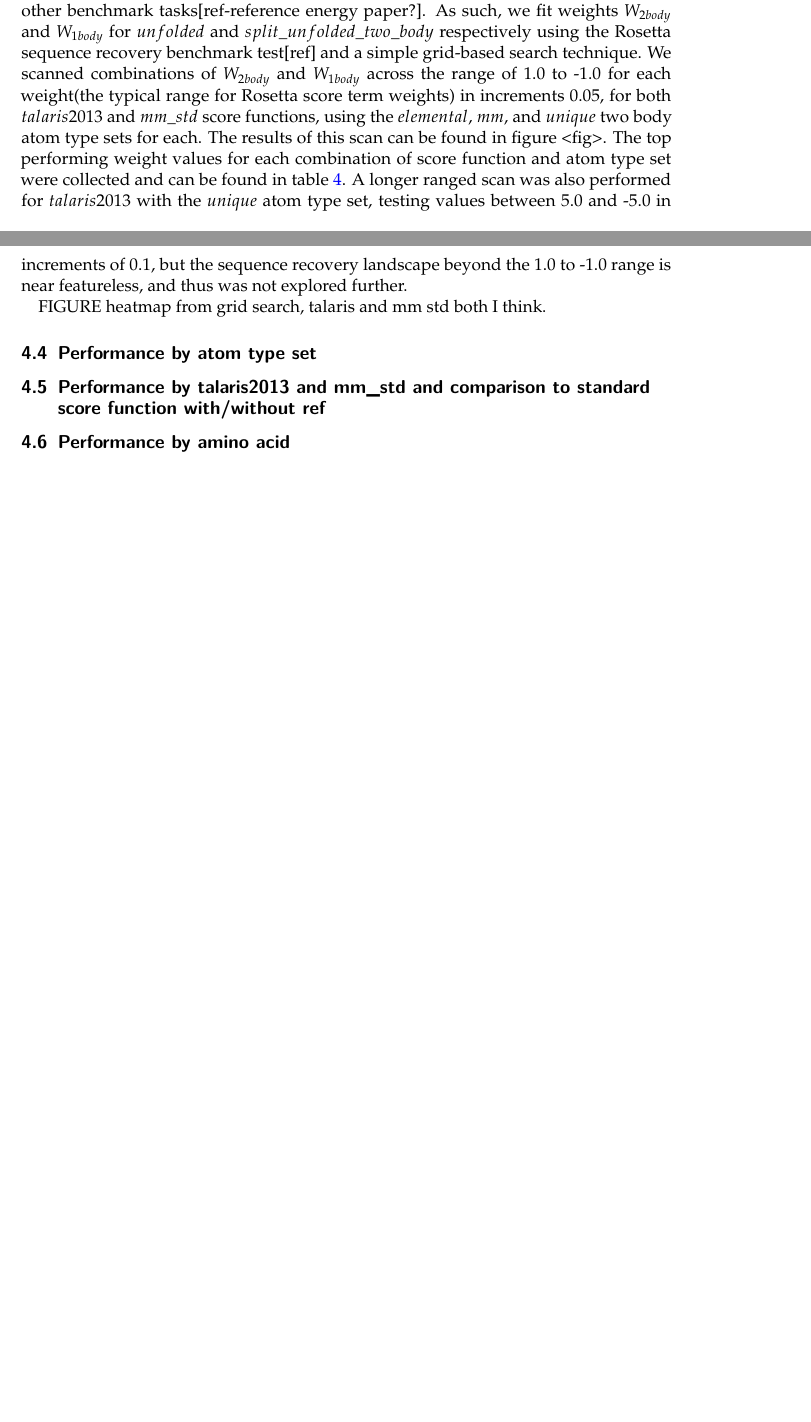
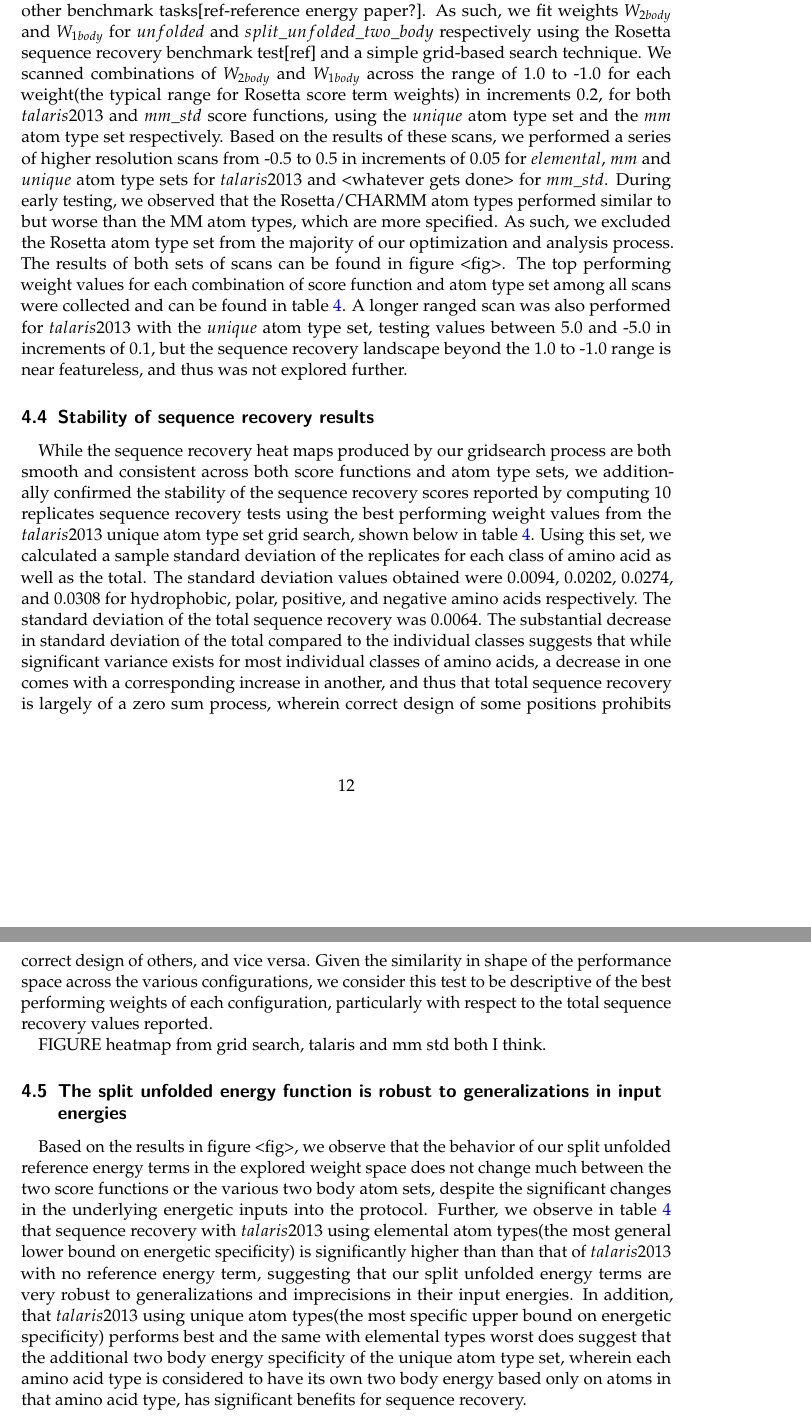
Before and after one commit to dougrenfrew/TwoComponentReferenceEnergyPaper, a LaTeX paper (tcre.tex, which reads Sections/results.tex): two parts of pages 11 and 12 of 13 before the commit and two parts of pages 12 and 13 of 14 after it, joined at a grey line, cut so that both start at the same text, the shorter picture padded with empty space. Compiled offline with pdfLaTeX.

Commit message:
More work on results mostly, various changes all around. Really need to get those figures done...

```diff
--- a/Sections/results.tex
+++ b/Sections/results.tex
@@ -39,22 +40,43 @@ Based on this result, we used this modified $mm\_std$ score function as the base
 
 
 \subsection{Optimization of the one and two body term weights}
+\paragraph{}
 As the Rosetta score function is a composite of a diverse set of physical and statistical energy terms, adjusting the relative energetic contribution of each term via a set of score term weights is essential to achieve high performance on sequence recovery and other benchmark tasks[ref-reference energy paper?].
 As such, we fit weights $W_{2body}$ and $W_{1body}$ for $unfolded$ and $split\_unfolded\_two\_body$ respectively using the Rosetta sequence recovery benchmark test[ref] and a simple grid-based search technique.
-We scanned combinations of $W_{2body}$ and $W_{1body}$ across the range of 1.0 to -1.0 for each weight(the typical range for Rosetta score term weights) in increments 0.05, for both $talaris2013$ and $mm\_std$ score functions, using the $elemental$, $mm$, and $unique$ two body atom type sets for each.
-The results of this scan can be found in figure <fig>.
-The top performing weight values for each combination of score function and atom type set were collected and can be found in table \ref{tab:performance}.
+We scanned combinations of $W_{2body}$ and $W_{1body}$ across the range of 1.0 to -1.0 for each weight(the typical range for Rosetta score term weights) in increments 0.2, for both $talaris2013$ and $mm\_std$ score functions, using the $unique$ atom type set and the $mm$ atom type set respectively.
+Based on the results of these scans, we performed a series of higher resolution scans from -0.5 to 0.5 in increments of 0.05 for $elemental$, $mm$ and $unique$ atom type sets for $talaris2013$ and <whatever gets done> for $mm\_std$.
+During early testing, we observed that the Rosetta/CHARMM atom types performed similar to but worse than the MM atom types, which are more specified.
+As such, we excluded the Rosetta atom type set from the majority of our optimization and analysis process.
+The results of both sets of scans can be found in figure <fig>.
+The top performing weight values for each combination of score function and atom type set among all scans were collected and can be found in table \ref{tab:performance}.
 %<some note on error, possibly from variance analysis test>.
 A longer ranged scan was also performed for $talaris2013$ with the $unique$ atom type set, testing values between 5.0 and -5.0 in increments of 0.1, but the sequence recovery landscape beyond the 1.0 to -1.0 range is near featureless, and thus was not explored further.
 %NEED TO DEFINE THE SCORE FUNCTION CONTENTS SOMEWHERE.
 
+\subsection{Stability of sequence recovery results}
+\paragraph{}
+While the sequence recovery heat maps produced by our gridsearch process are both smooth and consistent across both score functions and atom type sets, we additionally confirmed the stability of the sequence recovery scores reported by computing 10 replicates sequence recovery tests using the best performing weight values from the $talaris2013$ unique atom type set grid search, shown below in table \ref{tab:performance}.
+Using this set, we calculated a sample standard deviation of the replicates for each class of amino acid as well as the total.
+The standard deviation values obtained were 0.0094, 0.0202, 0.0274, and 0.0308 for hydrophobic, polar, positive, and negative amino acids respectively.
+The standard deviation of the total sequence recovery was 0.0064.
+The substantial decrease in standard deviation of the total compared to the individual classes suggests that while significant variance exists for most individual classes of amino acids, a decrease in one comes with a corresponding increase in another, and thus that total sequence recovery is largely of a zero sum process, wherein correct design of some positions prohibits correct design of others, and vice versa.
+Given the similarity in shape of the performance space across the various configurations, we consider this test to be descriptive of the best performing weights of each configuration, particularly with respect to the total sequence recovery values reported.
+%This is actually kind of an interesting late-breaking finding, the zero-sum-ness of design, at least for me. This stability question should probably be followed up on to look at per-amino-acid as well as mm\_std and baseline score functions without the split unfolded terms.
+
+
 FIGURE heatmap from grid search, talaris and mm std both I think.
 
-\subsection{Performance by atom type set}
+\subsection{The split unfolded energy function is robust to generalizations in input energies}
+\paragraph{}
+Based on the results in figure <fig>, we observe that the behavior of our split unfolded reference energy terms in the explored weight space does not change much between the two score functions or the various two body atom sets, despite the significant changes in the underlying energetic inputs into the protocol.
+Further, we observe in table \ref{tab:performance} that sequence recovery with $talaris2013$ using elemental atom types(the most general lower bound on energetic specificity) is significantly higher than than that of $talaris2013$ with no reference energy term, suggesting that our split unfolded energy terms are very robust to generalizations and imprecisions in their input energies.
+In addition, that $talaris2013$ using unique atom types(the most specific upper bound on energetic specificity) performs best and the same with elemental types worst does suggest that the additional two body energy specificity of the unique atom type set, wherein each amino acid type is considered to have its own two body energy based only on atoms in that amino acid type, has significant benefits for sequence recovery.
 
-\subsection{Performance by talaris2013 and mm\_std and comparison to standard score function with/without ref}
+\subsection{The split unfolded energy with unique atom types performs comparably to the statistical reference energy $ref$}
+%Some words on that topic.
 
-\subsection{Performance by amino acid}
+\subsection{$mm\_std$ sequence recovery is greatly increased by addition of the split unfolded energy}
+%hopefully, at least...
 
 FIGURE Sequence recovery by amino acid type for the best weights, similar to what Doug did for the Rosettacon poster.
 
```
Also changed, not shown: Sections/introduction.tex (+2 -1 lines), Sections/methods.tex (+10 -2 lines), Sections/results.tex (11 more changed lines).
